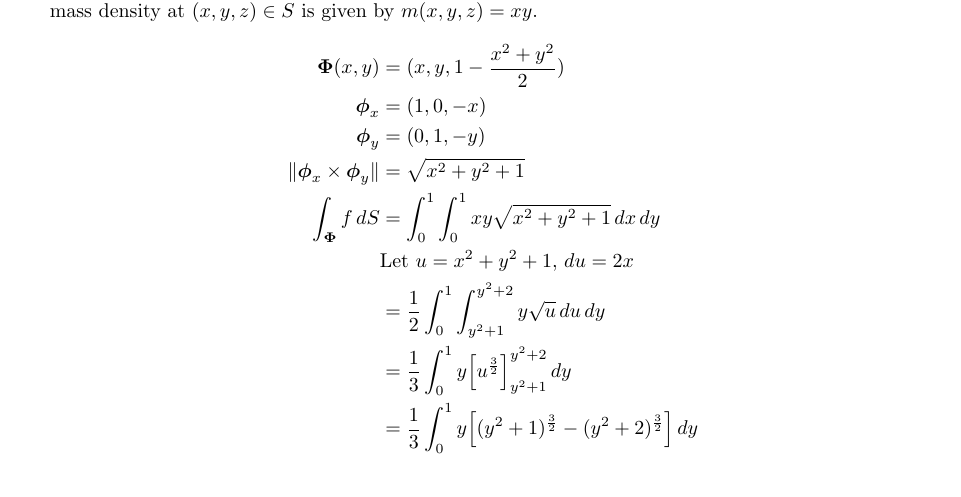
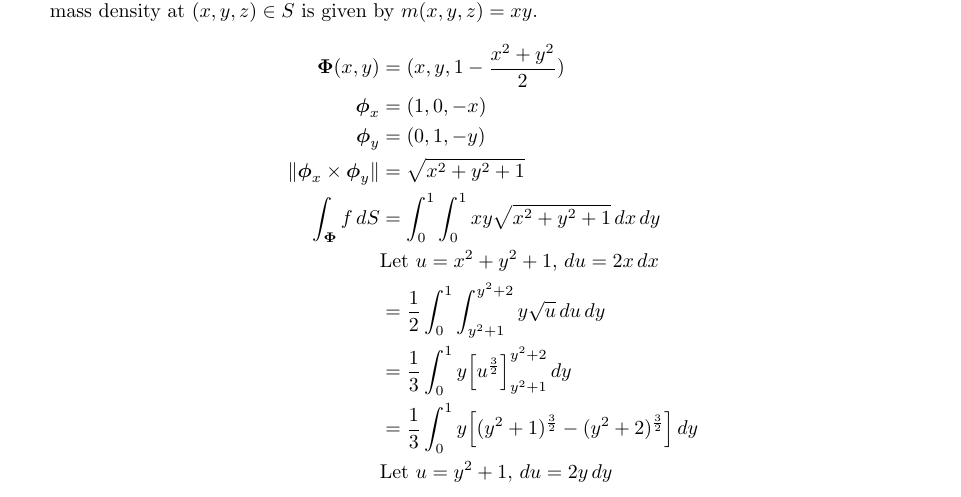
Before and after one commit to poonkeegan/school, a LaTeX document (matb42/a7.tex): part of page 8 of 8, cut so that both start at the same text. Compiled offline with pdfLaTeX.

Commit message:
Fri Mar  9 19:54:33 EST 2018

```diff
--- a/matb42/a7.tex
+++ b/matb42/a7.tex
@@ -223,10 +223,11 @@ Mar 13th 2018}
         \boldsymbol \phi_y &= (0,1,- y)\\
         \norm{\boldsymbol \phi_x \times \boldsymbol \phi_y }&= \sqrt{x^2 + y^2 + 1} \\
         \int_{\boldsymbol \Phi} f\, dS &= \int_0^1 \int_0^1 xy \sqrt{x^2 + y^2 + 1} \, dx \, dy \\
-        &\text{Let }u = x^2 + y^2 + 1 ,\, du = 2x \\
+        &\text{Let }u = x^2 + y^2 + 1 ,\, du = 2x \, dx\\
         &= \frac{1}{2}\int_0^1 \int_{y^2+1}^{y^2 + 2} y \sqrt{u} \, du \, dy \\
         &= \frac{1}{3}\int_0^1 y\Big[u^{\frac{3}{2}}\Big]_{y^2+1}^{y^2 + 2} \, dy \\
         &= \frac{1}{3}\int_0^1 y\Big[(y^2+1)^{\frac{3}{2}} - (y^2+2)^{\frac{3}{2}}\Big]\, dy \\
+        &\text{Let }u = y^2 + 1 ,\, du = 2y \, dy \\
     \end{align*}
 \end{enumerate}
 \end{document}
```
Also changed, not shown: matb42/a7.pdf.
